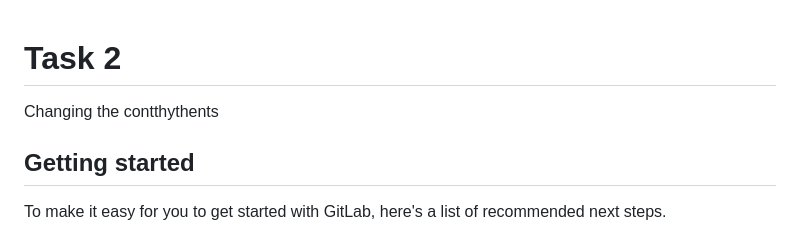
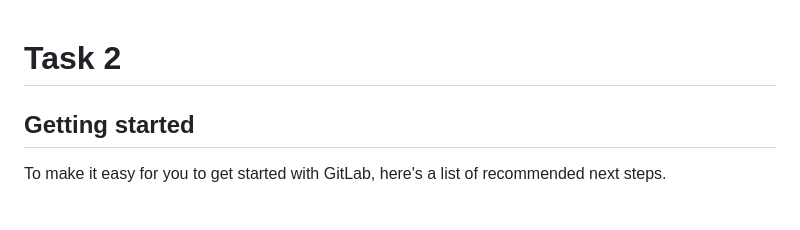
Before and after one commit to SriramRathinavel003/Sample, a Markdown page: README.md, the part around the change. Rendered like a GitHub page; blank space fills up the shorter version.

```diff
--- a/README.md
+++ b/README.md
@@ -1,6 +1,5 @@
 # Task 2
 
-Changing the contthythents
 
 ## Getting started
 
```
